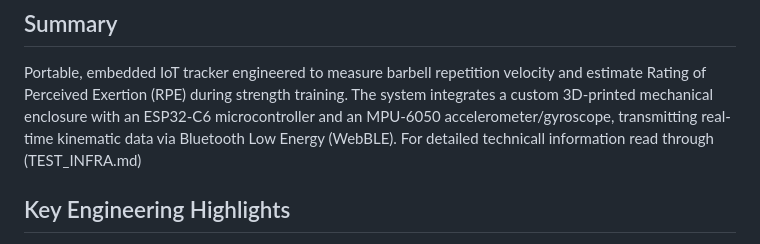
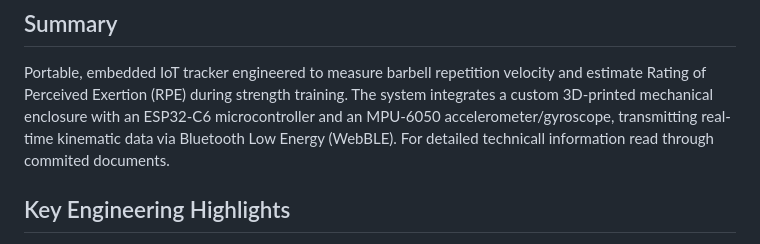
Before and after one commit to gcamilo1916-ship-it/vbt-sensor-tracker, a Markdown page: README.md, the part around the change. Drawn GitHub-style.

```diff
--- a/README.md
+++ b/README.md
@@ -5,7 +5,7 @@
 
 ## Summary
 Portable, embedded IoT tracker engineered to measure barbell repetition velocity and estimate Rating of Perceived Exertion (RPE) during strength training. The system integrates a custom 3D-printed mechanical enclosure with an ESP32-C6 microcontroller and an MPU-6050 accelerometer/gyroscope, transmitting real-time kinematic data via Bluetooth Low Energy (WebBLE).
-For detailed technicall information read through (TEST_INFRA.md)
+For detailed technicall information read through commited documents.
 
 ## Key Engineering Highlights
 * **Hardware Integration:** Designed and wired a compact sensor node using a Seeed Studio XIAO ESP32-C6 and a GY-521 (MPU-6050) IMU communicating over a 400 kHz I2C bus, achieving a total hardware build cost under €15.
```
